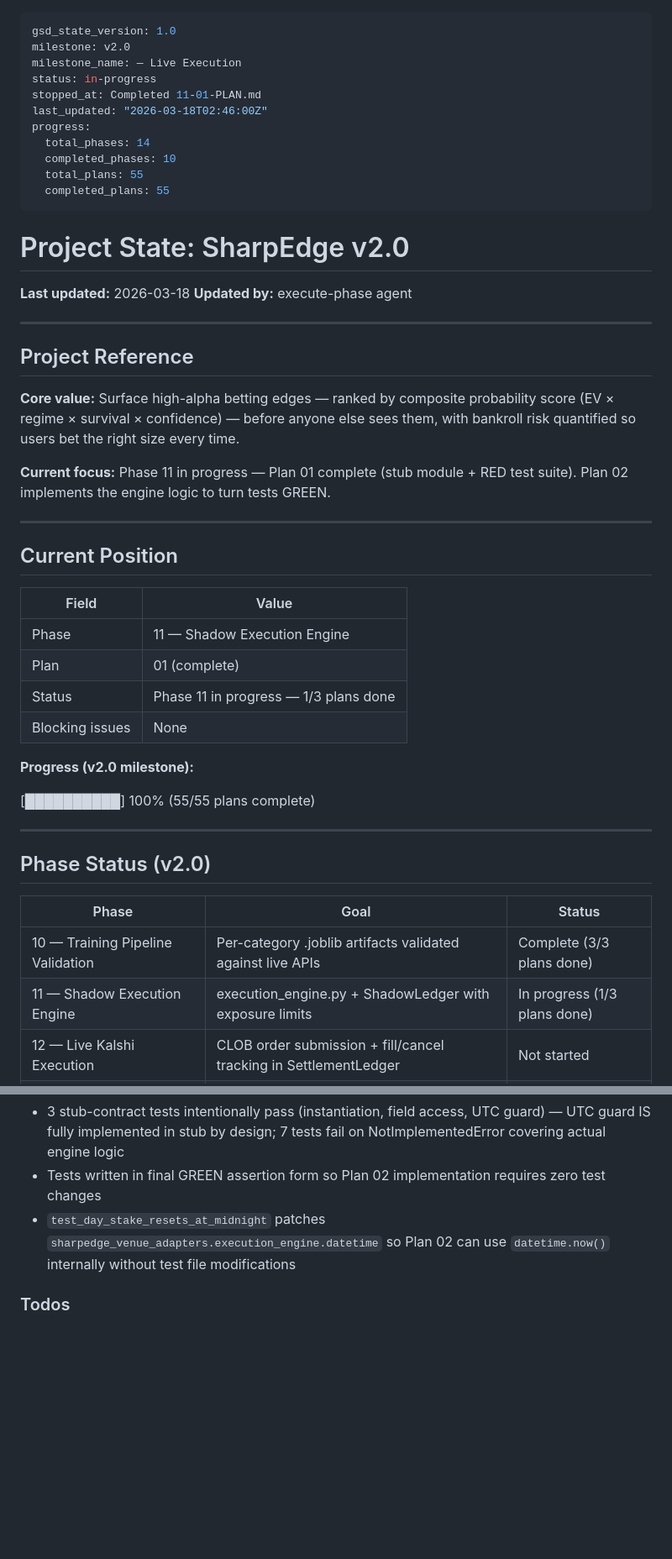
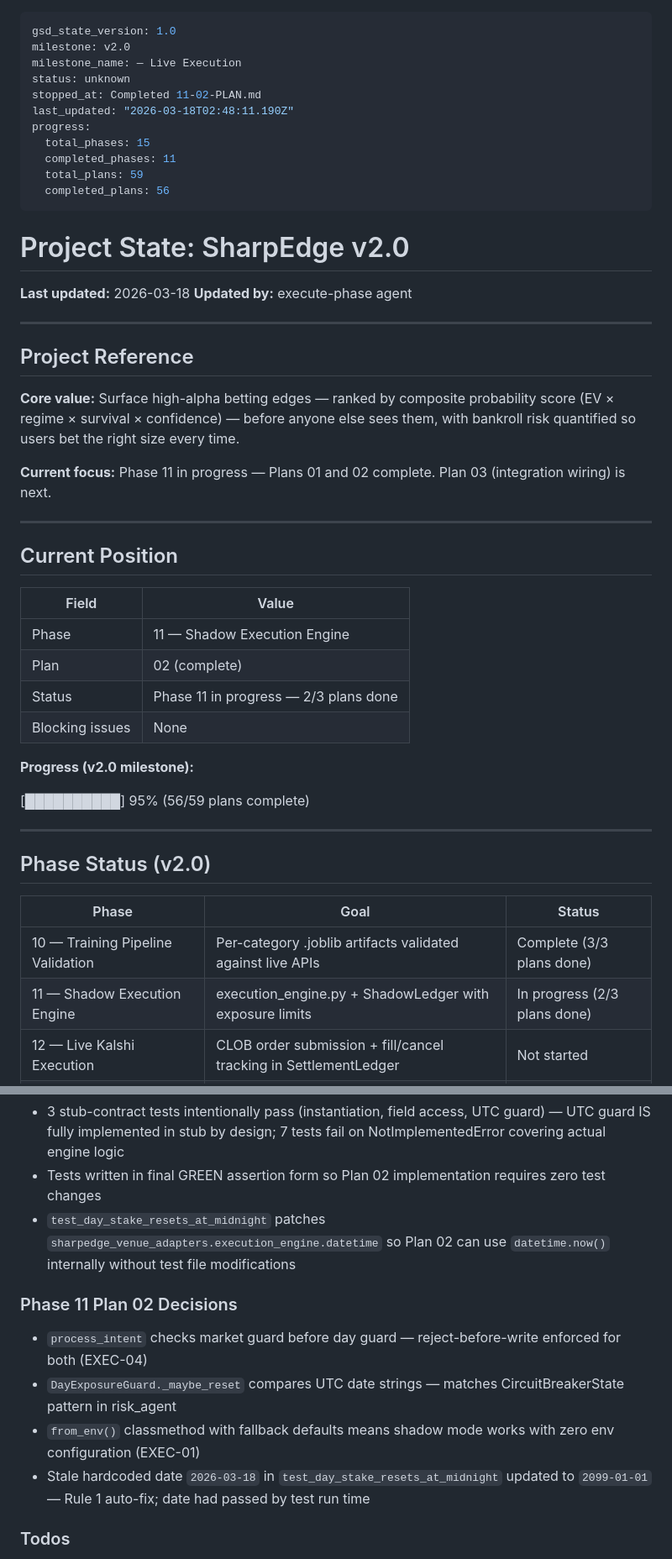
Before and after one commit to JacobJ215/sharpedge, a Markdown page: .planning/STATE.md, 2 parts joined by grey strips. Shown at 84% size. Drawn GitHub-style; blank space fills up the shorter version.

Commit message:
docs(11-02): complete ShadowExecutionEngine implementation plan
- Create 11-02-SUMMARY.md with accomplishments, decisions, auto-fix deviation
- Update STATE.md: position to Plan 02 complete (2/3), Phase 11 Plan 02 decisions, progress 95%
- Update ROADMAP.md: Phase 11 plan progress (2 PLANs, 2 SUMMARYs)

Co-Authored-By: claude-flow <ruv@ruv.net>

```diff
--- a/.planning/STATE.md
+++ b/.planning/STATE.md
@@ -2,14 +2,14 @@
 gsd_state_version: 1.0
 milestone: v2.0
 milestone_name: — Live Execution
-status: in-progress
-stopped_at: Completed 11-01-PLAN.md
-last_updated: "2026-03-18T02:46:00Z"
+status: unknown
+stopped_at: Completed 11-02-PLAN.md
+last_updated: "2026-03-18T02:48:11.190Z"
 progress:
-  total_phases: 14
-  completed_phases: 10
-  total_plans: 55
-  completed_plans: 55
+  total_phases: 15
+  completed_phases: 11
+  total_plans: 59
+  completed_plans: 56
 ---
 
 # Project State: SharpEdge v2.0
@@ -23,7 +23,7 @@ progress:
 
 **Core value:** Surface high-alpha betting edges — ranked by composite probability score (EV × regime × survival × confidence) — before anyone else sees them, with bankroll risk quantified so users bet the right size every time.
 
-**Current focus:** Phase 11 in progress — Plan 01 complete (stub module + RED test suite). Plan 02 implements the engine logic to turn tests GREEN.
+**Current focus:** Phase 11 in progress — Plans 01 and 02 complete. Plan 03 (integration wiring) is next.
 
 ---
 
@@ -32,13 +32,13 @@ progress:
 | Field | Value |
 |-------|-------|
 | Phase | 11 — Shadow Execution Engine |
-| Plan | 01 (complete) |
-| Status | Phase 11 in progress — 1/3 plans done |
+| Plan | 02 (complete) |
+| Status | Phase 11 in progress — 2/3 plans done |
 | Blocking issues | None |
 
 **Progress (v2.0 milestone):**
 
-[██████████] 100% (55/55 plans complete)
+[██████████] 95% (56/59 plans complete)
 
 ---
 
@@ -47,7 +47,7 @@ progress:
 | Phase | Goal | Status |
 |-------|------|--------|
 | 10 — Training Pipeline Validation | Per-category .joblib artifacts validated against live APIs | Complete (3/3 plans done) |
-| 11 — Shadow Execution Engine | execution_engine.py + ShadowLedger with exposure limits | In progress (1/3 plans done) |
+| 11 — Shadow Execution Engine | execution_engine.py + ShadowLedger with exposure limits | In progress (2/3 plans done) |
 | 12 — Live Kalshi Execution | CLOB order submission + fill/cancel tracking in SettlementLedger | Not started |
 | 13 — Ablation Validation & Capital Gate | Ablation report + 4-condition capital gate before live orders flow | Not started |
 | 14 — Dashboard Execution Pages | Execution status + paper-trading summary in web dashboard | Not started |
@@ -88,6 +88,13 @@ progress:
 - Tests written in final GREEN assertion form so Plan 02 implementation requires zero test changes
 - `test_day_stake_resets_at_midnight` patches `sharpedge_venue_adapters.execution_engine.datetime` so Plan 02 can use `datetime.now()` internally without test file modifications
 
+### Phase 11 Plan 02 Decisions
+
+- `process_intent` checks market guard before day guard — reject-before-write enforced for both (EXEC-04)
+- `DayExposureGuard._maybe_reset` compares UTC date strings — matches CircuitBreakerState pattern in risk_agent
+- `from_env()` classmethod with fallback defaults means shadow mode works with zero env configuration (EXEC-01)
+- Stale hardcoded date `2026-03-18` in `test_day_stake_resets_at_midnight` updated to `2099-01-01` — Rule 1 auto-fix; date had passed by test run time
+
 ### Todos
 
 - [ ] Verify live Kalshi CLOB order submission credentials before Phase 12 starts
```
Also changed, not shown: other parts of .planning/STATE.md (+2 -2 lines), .planning/ROADMAP.md (+1 -1 lines), 1 other file.
